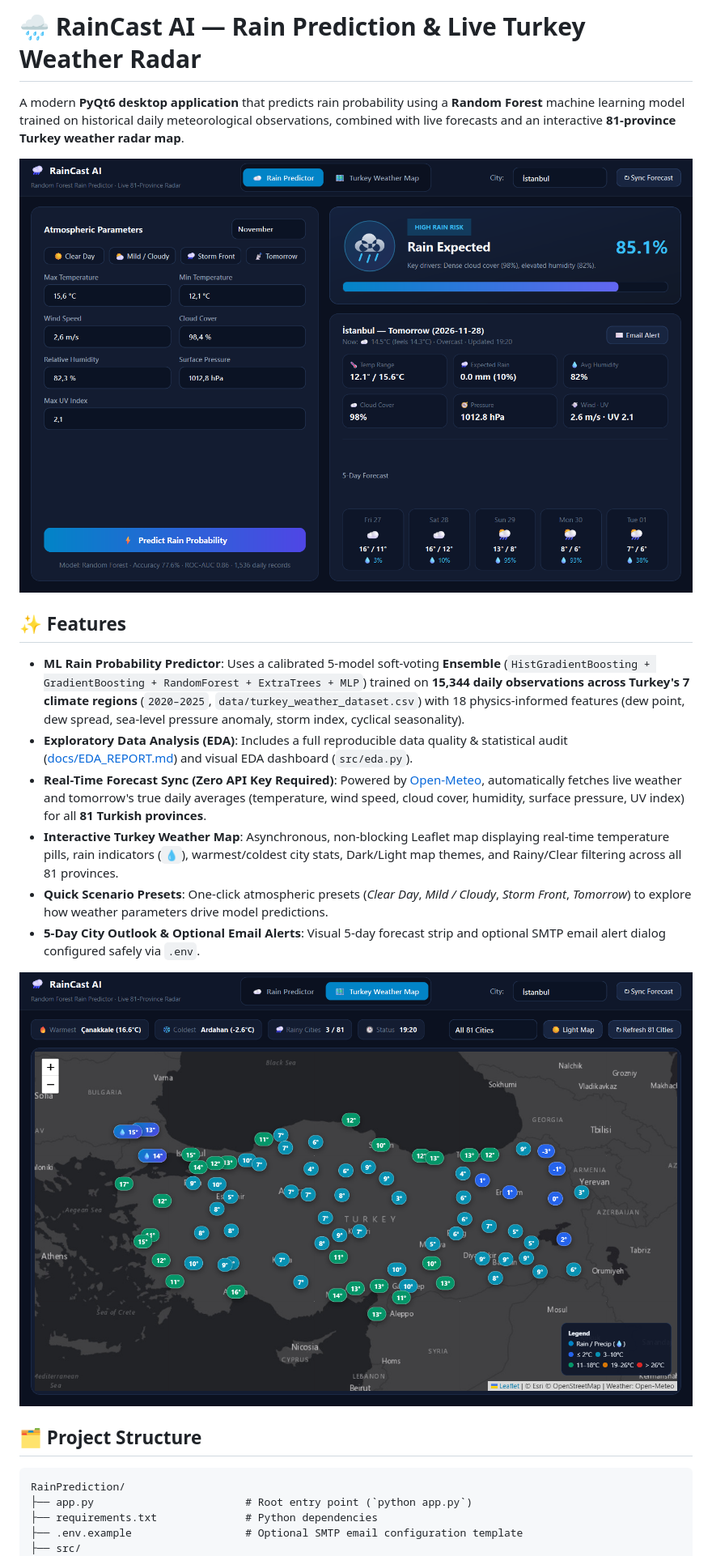
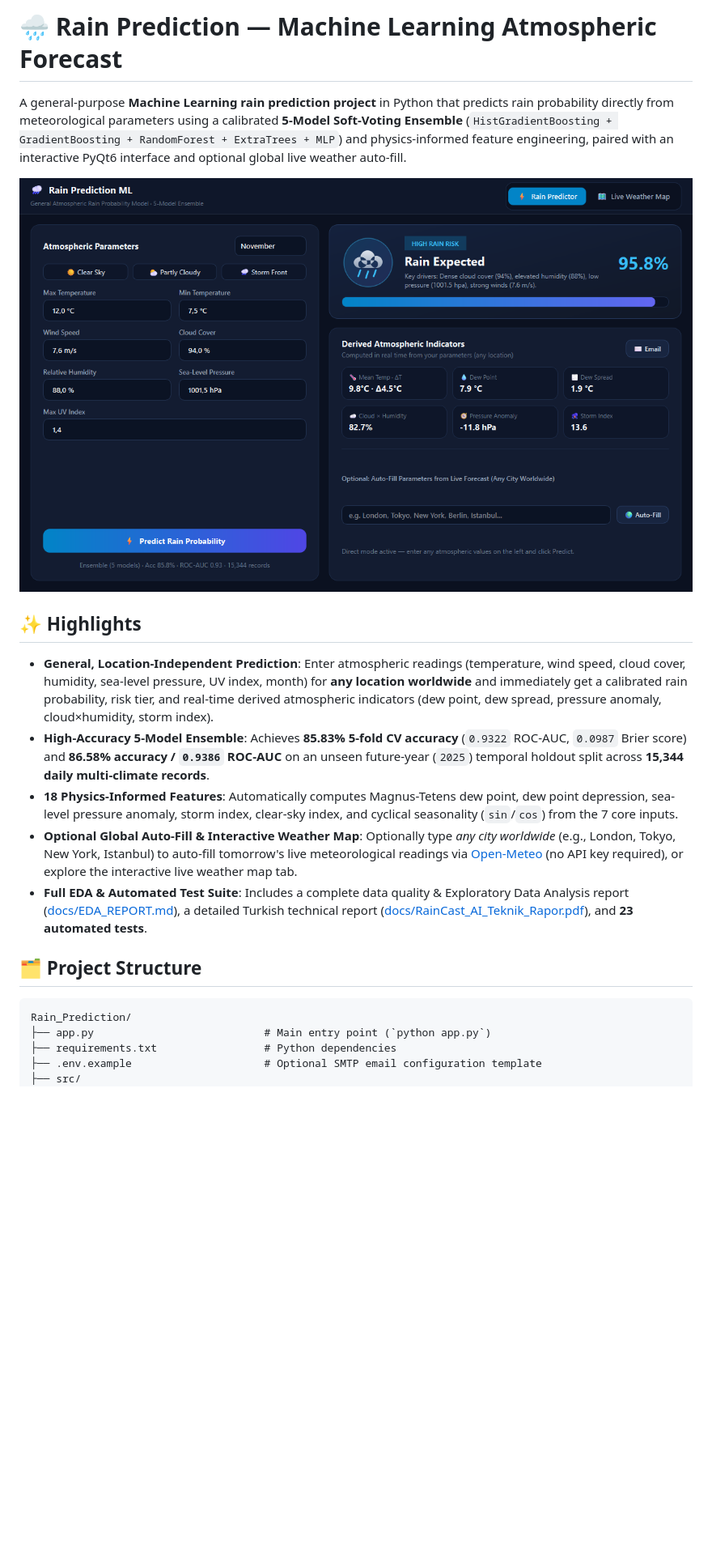
Before and after one commit to Semihsrc24/Rain_Prediction, a Markdown page: README.md, the part around one of its changes. Shown at 81% size. Rendered like a GitHub page; pictures changed too: docs/dashboard.png; blank space fills up the shorter version.

````diff
--- a/README.md
+++ b/README.md
@@ -1,4 +1,4 @@
-# 🌧️ RainCast AI — Rain Prediction & Live Turkey Weather Radar
+# 🌧️ Rain Prediction — Machine Learning Atmospheric Forecast
 
-A modern **PyQt6 desktop application** that predicts rain probability using a **Random Forest** machine learning model trained on historical daily meteorological observations, combined with live forecasts and an interactive **81-province Turkey weather radar map**.
+A general-purpose **Machine Learning rain prediction project** in Python that predicts rain probability directly from meteorological parameters using a calibrated **5-Model Soft-Voting Ensemble** (`HistGradientBoosting + GradientBoosting + RandomForest + ExtraTrees + MLP`) and physics-informed feature engineering, paired with an interactive PyQt6 interface and optional global live weather auto-fill.
 
@@ -6,21 +6,18 @@ A modern **PyQt6 desktop application** that predicts rain probability using a **
 
-## ✨ Features
+## ✨ Highlights
 
-- **ML Rain Probability Predictor**: Uses a calibrated 5-model soft-voting **Ensemble** (`HistGradientBoosting + GradientBoosting + RandomForest + ExtraTrees + MLP`) trained on **15,344 daily observations across Turkey's 7 climate regions** (`2020–2025`, `data/turkey_weather_dataset.csv`) with 18 physics-informed features (dew point, dew spread, sea-level pressure anomaly, storm index, cyclical seasonality).
-- **Exploratory Data Analysis (EDA)**: Includes a full reproducible data quality & statistical audit ([docs/EDA_REPORT.md](docs/EDA_REPORT.md)) and visual EDA dashboard (`src/eda.py`).
-- **Real-Time Forecast Sync (Zero API Key Required)**: Powered by [Open-Meteo](https://open-meteo.com/), automatically fetches live weather and tomorrow's true daily averages (temperature, wind speed, cloud cover, humidity, surface pressure, UV index) for all **81 Turkish provinces**.
-- **Interactive Turkey Weather Map**: Asynchronous, non-blocking Leaflet map displaying real-time temperature pills, rain indicators (`💧`), warmest/coldest city stats, Dark/Light map themes, and Rainy/Clear filtering across all 81 provinces.
-- **Quick Scenario Presets**: One-click atmospheric presets (*Clear Day*, *Mild / Cloudy*, *Storm Front*, *Tomorrow*) to explore how weather parameters drive model predictions.
-- **5-Day City Outlook & Optional Email Alerts**: Visual 5-day forecast strip and optional SMTP email alert dialog configured safely via `.env`.
-
-![Turkey Live Weather Map](docs/turkey_map.png)
+- **General, Location-Independent Prediction**: Enter atmospheric readings (temperature, wind speed, cloud cover, humidity, sea-level pressure, UV index, month) for **any location worldwide** and immediately get a calibrated rain probability, risk tier, and real-time derived atmospheric indicators (dew point, dew spread, pressure anomaly, cloud×humidity, storm index).
+- **High-Accuracy 5-Model Ensemble**: Achieves **85.83% 5-fold CV accuracy** (`0.9322` ROC-AUC, `0.0987` Brier score) and **86.58% accuracy / `0.9386` ROC-AUC** on an unseen future-year (`2025`) temporal holdout split across **15,344 daily multi-climate records**.
+- **18 Physics-Informed Features**: Automatically computes Magnus-Tetens dew point, dew point depression, sea-level pressure anomaly, storm index, clear-sky index, and cyclical seasonality (`sin`/`cos`) from the 7 core inputs.
+- **Optional Global Auto-Fill & Interactive Weather Map**: Optionally type *any city worldwide* (e.g., London, Tokyo, New York, Istanbul) to auto-fill tomorrow's live meteorological readings via [Open-Meteo](https://open-meteo.com/) (no API key required), or explore the interactive live weather map tab.
+- **Full EDA & Automated Test Suite**: Includes a complete data quality & Exploratory Data Analysis report ([docs/EDA_REPORT.md](docs/EDA_REPORT.md)), a detailed Turkish technical report ([docs/RainCast_AI_Teknik_Rapor.pdf](docs/RainCast_AI_Teknik_Rapor.pdf)), and **23 automated tests**.
 
 ## 🗂️ Project Structure
 
 ```text
-RainPrediction/
-├── app.py                        # Root entry point (`python app.py`)
-├── requirements.txt              # Python dependencies
-├── .env.example                  # Optional SMTP email configuration template
+Rain_Prediction/
+├── app.py                           # Main entry point (`python app.py`)
+├── requirements.txt                 # Python dependencies
+├── .env.example                     # Optional SMTP email configuration template
 ├── src/
 │   ├── __init__.py
````
Also changed, not shown: other parts of README.md (+53 -63 lines), 5 other files.
